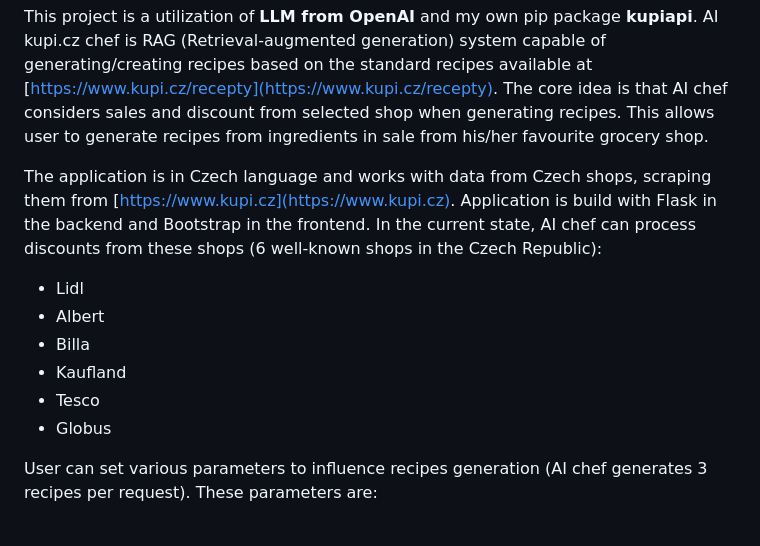
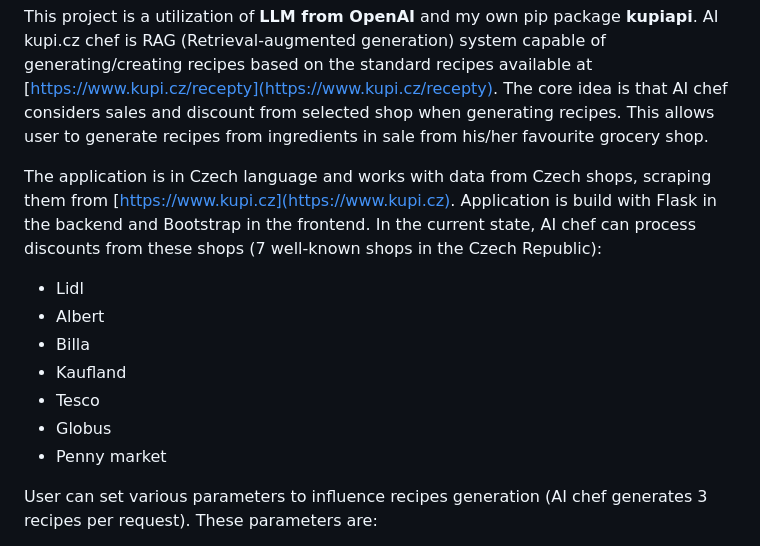
Before and after one commit to vorava/ai_kupi_chef, a Markdown page: README.md, the part around the change. Drawn GitHub-style.

```diff
--- a/README.md
+++ b/README.md
@@ -3,7 +3,7 @@
 This project is a utilization of **LLM from OpenAI** and my own pip package **kupiapi**. AI kupi.cz chef is RAG (Retrieval-augmented generation) system capable of generating/creating recipes based on the standard recipes available at [https://www.kupi.cz/recepty](https://www.kupi.cz/recepty). The core idea is that AI chef considers sales and discount from selected shop when generating recipes. This allows user to generate recipes from ingredients in sale from his/her favourite grocery shop.
 
 The application is in Czech language and works with data from Czech shops, scraping them from [https://www.kupi.cz](https://www.kupi.cz). Application is build with Flask in the backend and Bootstrap in the frontend.
-In the current state, AI chef can process discounts from these shops (6 well-known shops in the Czech Republic):
+In the current state, AI chef can process discounts from these shops (7 well-known shops in the Czech Republic):
 
 - Lidl
 - Albert
@@ -11,6 +11,7 @@ In the current state, AI chef can process discounts from these shops (6 well-kno
 - Kaufland
 - Tesco
 - Globus
+- Penny market
 
 User can set various parameters to influence recipes generation (AI chef generates 3 recipes per request). These parameters are:
 
```
